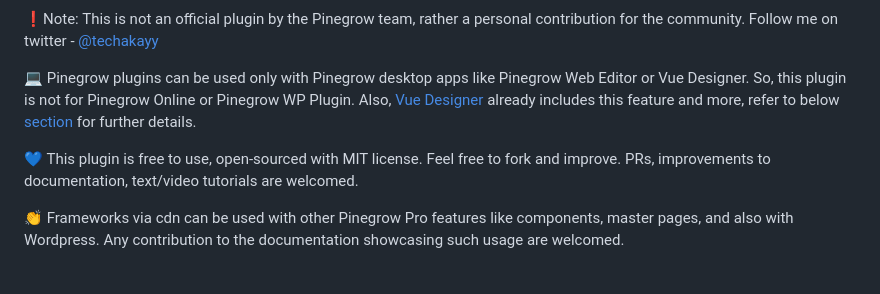
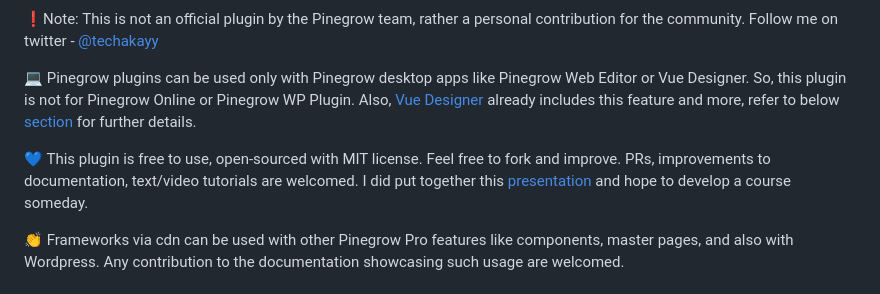
Before and after one commit to TechAkayy/frameworks-lite-for-pinegrow, a Markdown page: README.md, the part around the change. Rendered like a GitHub page.

Commit message:
Added link to presso

```diff
--- a/README.md
+++ b/README.md
@@ -8,7 +8,7 @@ Currently supported frameworks - [Petite-Vue](https://github.com/vuejs/petite-vu
 
 💻 Pinegrow plugins can be used only with Pinegrow desktop apps like Pinegrow Web Editor or Vue Designer. So, this plugin is not for Pinegrow Online or Pinegrow WP Plugin. Also, [Vue Designer](https://vuedesigner.com) already includes this feature and more, refer to below [section](#vue-with-pinegrow-or-vue-designer) for further details.
 
-💙 This plugin is free to use, open-sourced with MIT license. Feel free to fork and improve. PRs, improvements to documentation, text/video tutorials are welcomed.
+💙 This plugin is free to use, open-sourced with MIT license. Feel free to fork and improve. PRs, improvements to documentation, text/video tutorials are welcomed. I did put together this [presentation](https://techakayy.github.io/frameworks-lite-for-pinegrow/progressive-enhancement-hydration-with-vue-and-beyond.pdf) and hope to develop a course someday.
 
 👏 Frameworks via cdn can be used with other Pinegrow Pro features like components, master pages, and also with Wordpress. Any contribution to the documentation showcasing such usage are welcomed.
 
```
